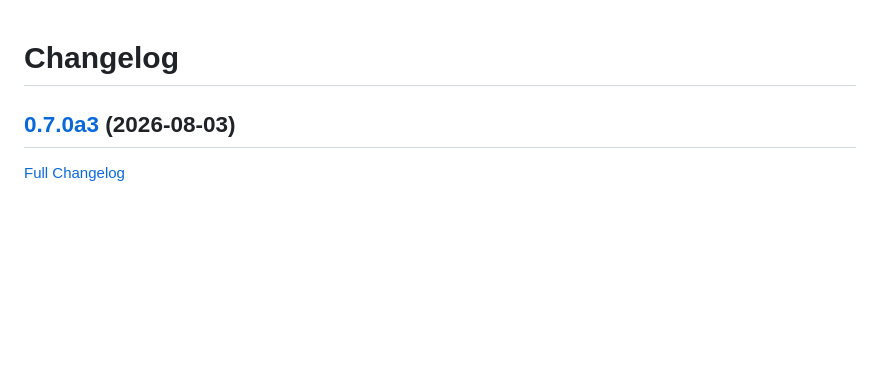
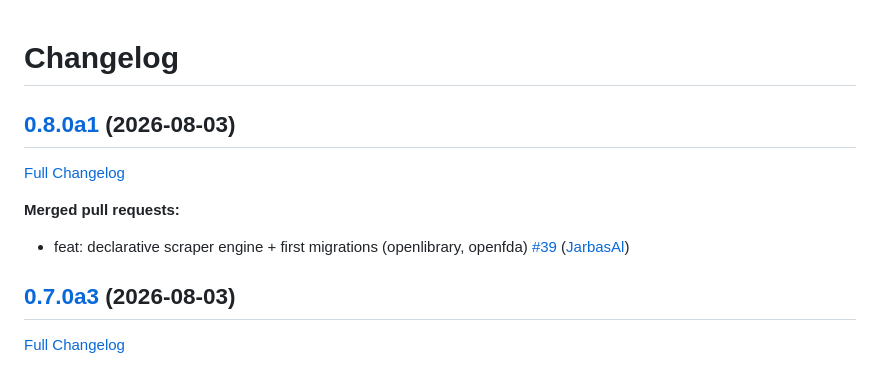
Before and after one commit to LeMetadatarr/metadatarr, a Markdown page: CHANGELOG.md, the part around the change. GitHub-like rendering; blank space fills up the shorter version.

Commit message:
Update Changelog

```diff
--- a/CHANGELOG.md
+++ b/CHANGELOG.md
@@ -1,4 +1,12 @@
 # Changelog
+
+## [0.8.0a1](https://github.com/LeMetadatarr/metadatarr/tree/0.8.0a1) (2026-08-03)
+
+[Full Changelog](https://github.com/LeMetadatarr/metadatarr/compare/0.7.0a3...0.8.0a1)
+
+**Merged pull requests:**
+
+- feat: declarative scraper engine + first migrations \(openlibrary, openfda\) [\#39](https://github.com/LeMetadatarr/metadatarr/pull/39) ([JarbasAl](https://github.com/JarbasAl))
 
 ## [0.7.0a3](https://github.com/LeMetadatarr/metadatarr/tree/0.7.0a3) (2026-08-03)
 
```
